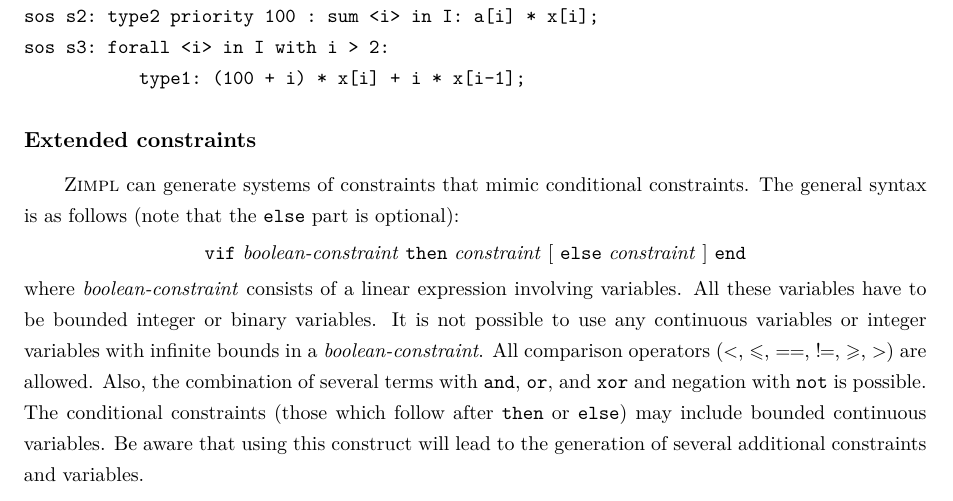
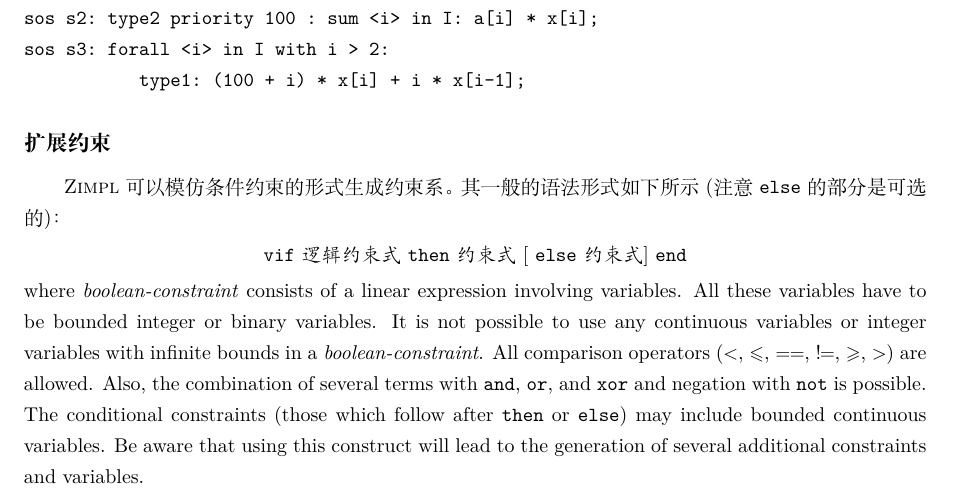
Before and after one commit to GitHubonline1396529/zimpl-doc.zh_CN, a LaTeX document (zimpl.tex, which reads zimplug.tex): part of page 19 of 37, cut so that both start at the same text. Compiled offline with XeLaTeX.

Commit message:
:construction: Working on progress.
Signed-off-by: User1396529 <yyg249942899@163.com>

```diff
--- a/zimplug.tex
+++ b/zimplug.tex
@@ -1918,16 +1918,21 @@ sos s3: forall <i> in I with i > 2:
 }
 
 %------------------------------------------------------------------------------
-\subsubsection{Extended constraints}
-%------------------------------------------------------------------------------
-\zimpl can generate systems of constraints that
-mimic conditional constraints. The general syntax is as follows (note
-that the \code{else} part is optional):
+\subsubsection{扩展约束}
+% \subsubsection{Extended constraints}
+%------------------------------------------------------------------------------
+\zimpl 可以模仿条件约束的形式生成约束系。
+其一般的语法形式如下所示 (注意 \code{else} 的部分是可选的)：
+% \zimpl can generate systems of constraints that
+% mimic conditional constraints. The general syntax is as follows (note
+% that the \code{else} part is optional):
 
 \smallskip
 \centerline{
-\code{vif} \emph{boolean-constraint} \code{then} \emph{constraint}
-[ \code{else} \emph{constraint} ] \code{end}}
+\code{vif} \emph{逻辑约束式} \code{then} \emph{约束式}
+[ \code{else} \emph{约束式} ] \code{end}}
+% \code{vif} \emph{boolean-constraint} \code{then} \emph{constraint}
+% [ \code{else} \emph{constraint} ] \code{end}}
 
 \smallskip
 \noindent where \emph{boolean-constraint} consists of a linear expression involving
```
